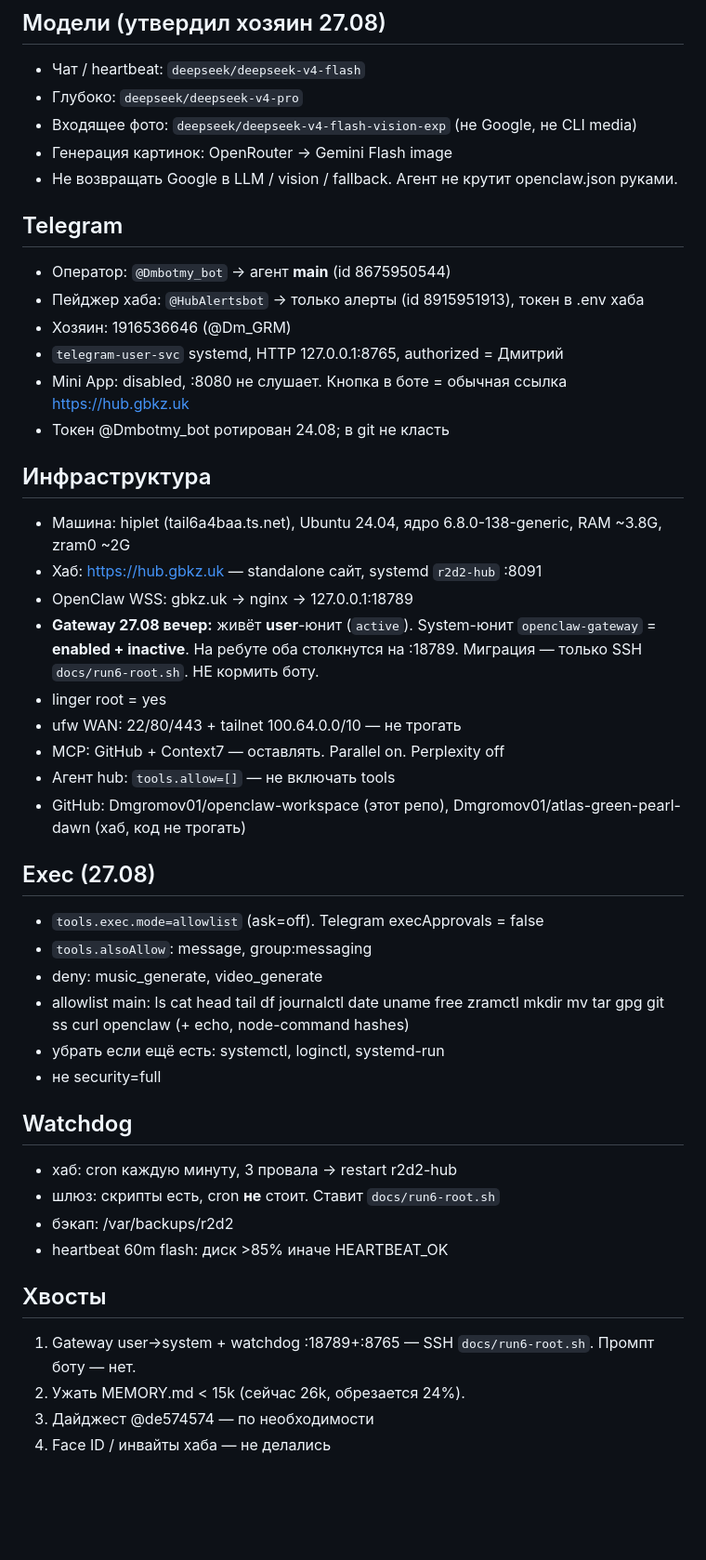
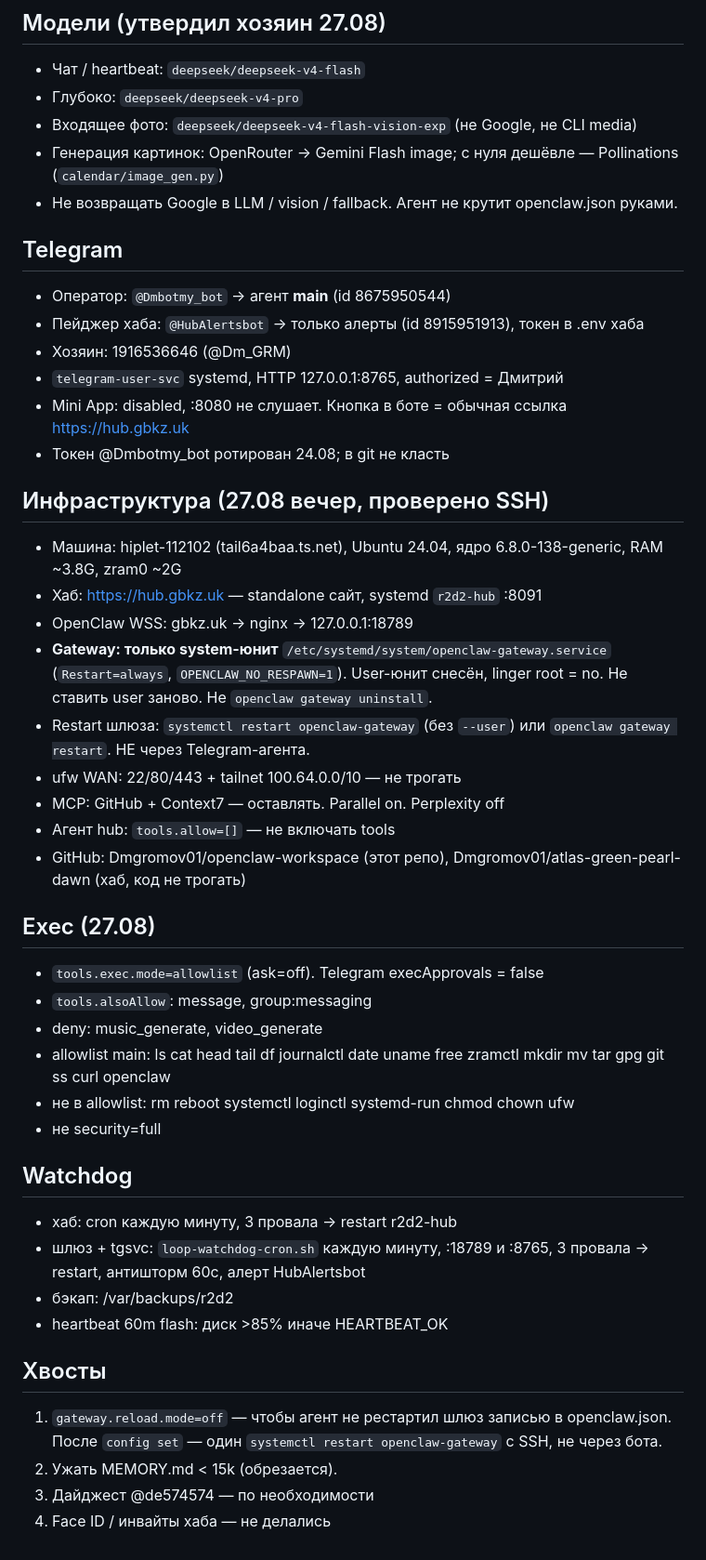
Before and after one commit to Dmgromov01/openclaw-workspace, a Markdown page: STATE.md, the part around one of its changes. Shown at 93% size. Drawn GitHub-style; blank space fills up the shorter version.

Commit message:
docs: gateway is system-only; user unit removed; watchdog live

```diff
--- a/STATE.md
+++ b/STATE.md
@@ -13,7 +13,7 @@
 - Чат / heartbeat: `deepseek/deepseek-v4-flash`
 - Глубоко: `deepseek/deepseek-v4-pro`
 - Входящее фото: `deepseek/deepseek-v4-flash-vision-exp` (не Google, не CLI media)
-- Генерация картинок: OpenRouter → Gemini Flash image
+- Генерация картинок: OpenRouter → Gemini Flash image; с нуля дешёвле — Pollinations (`calendar/image_gen.py`)
 - Не возвращать Google в LLM / vision / fallback. Агент не крутит openclaw.json руками.
 
 ## Telegram
@@ -24,12 +24,12 @@
 - Mini App: disabled, :8080 не слушает. Кнопка в боте = обычная ссылка https://hub.gbkz.uk
 - Токен @Dmbotmy_bot ротирован 24.08; в git не класть
 
-## Инфраструктура
-- Машина: hiplet (tail6a4baa.ts.net), Ubuntu 24.04, ядро 6.8.0-138-generic, RAM ~3.8G, zram0 ~2G
+## Инфраструктура (27.08 вечер, проверено SSH)
+- Машина: hiplet-112102 (tail6a4baa.ts.net), Ubuntu 24.04, ядро 6.8.0-138-generic, RAM ~3.8G, zram0 ~2G
 - Хаб: https://hub.gbkz.uk — standalone сайт, systemd `r2d2-hub` :8091
 - OpenClaw WSS: gbkz.uk → nginx → 127.0.0.1:18789
-- **Gateway 27.08 вечер:** живёт **user**-юнит (`active`). System-юнит `openclaw-gateway` = **enabled + inactive**. На ребуте оба столкнутся на :18789. Миграция — только SSH `docs/run6-root.sh`. НЕ кормить боту.
-- linger root = yes
+- **Gateway: только system-юнит** `/etc/systemd/system/openclaw-gateway.service` (`Restart=always`, `OPENCLAW_NO_RESPAWN=1`). User-юнит снесён, linger root = no. Не ставить user заново. Не `openclaw gateway uninstall`.
+- Restart шлюза: `systemctl restart openclaw-gateway` (без `--user`) или `openclaw gateway restart`. НЕ через Telegram-агента.
 - ufw WAN: 22/80/443 + tailnet 100.64.0.0/10 — не трогать
 - MCP: GitHub + Context7 — оставлять. Parallel on. Perplexity off
 - Агент hub: `tools.allow=[]` — не включать tools
@@ -39,18 +39,18 @@
 - `tools.exec.mode=allowlist` (ask=off). Telegram execApprovals = false
 - `tools.alsoAllow`: message, group:messaging
 - deny: music_generate, video_generate
-- allowlist main: ls cat head tail df journalctl date uname free zramctl mkdir mv tar gpg git ss curl openclaw (+ echo, node-command hashes)
-- убрать если ещё есть: systemctl, loginctl, systemd-run
+- allowlist main: ls cat head tail df journalctl date uname free zramctl mkdir mv tar gpg git ss curl openclaw
+- не в allowlist: rm reboot systemctl loginctl systemd-run chmod chown ufw
 - не security=full
 
 ## Watchdog
 - хаб: cron каждую минуту, 3 провала → restart r2d2-hub
-- шлюз: скрипты есть, cron **не** стоит. Ставит `docs/run6-root.sh`
+- шлюз + tgsvc: `loop-watchdog-cron.sh` каждую минуту, :18789 и :8765, 3 провала → restart, антишторм 60с, алерт HubAlertsbot
 - бэкап: /var/backups/r2d2
 - heartbeat 60m flash: диск >85% иначе HEARTBEAT_OK
 
 ## Хвосты
-1. Gateway user→system + watchdog :18789+:8765 — SSH `docs/run6-root.sh`. Промпт боту — нет.
-2. Ужать MEMORY.md < 15k (сейчас 26k, обрезается 24%).
+1. `gateway.reload.mode=off` — чтобы агент не рестартил шлюз записью в openclaw.json. После `config set` — один `systemctl restart openclaw-gateway` с SSH, не через бота.
+2. Ужать MEMORY.md < 15k (обрезается).
 3. Дайджест @de574574 — по необходимости
 4. Face ID / инвайты хаба — не делались
```
Also changed, not shown: other parts of STATE.md (+1 -1 lines).
